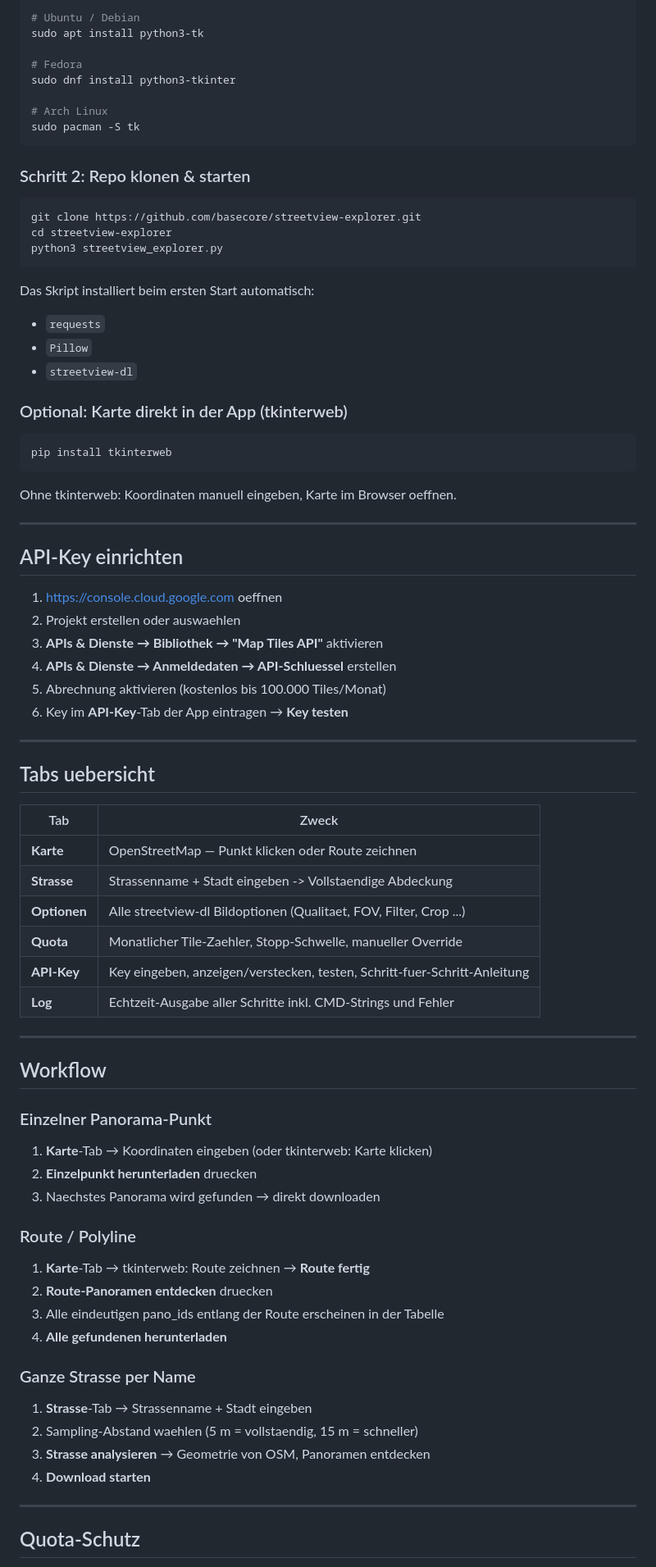
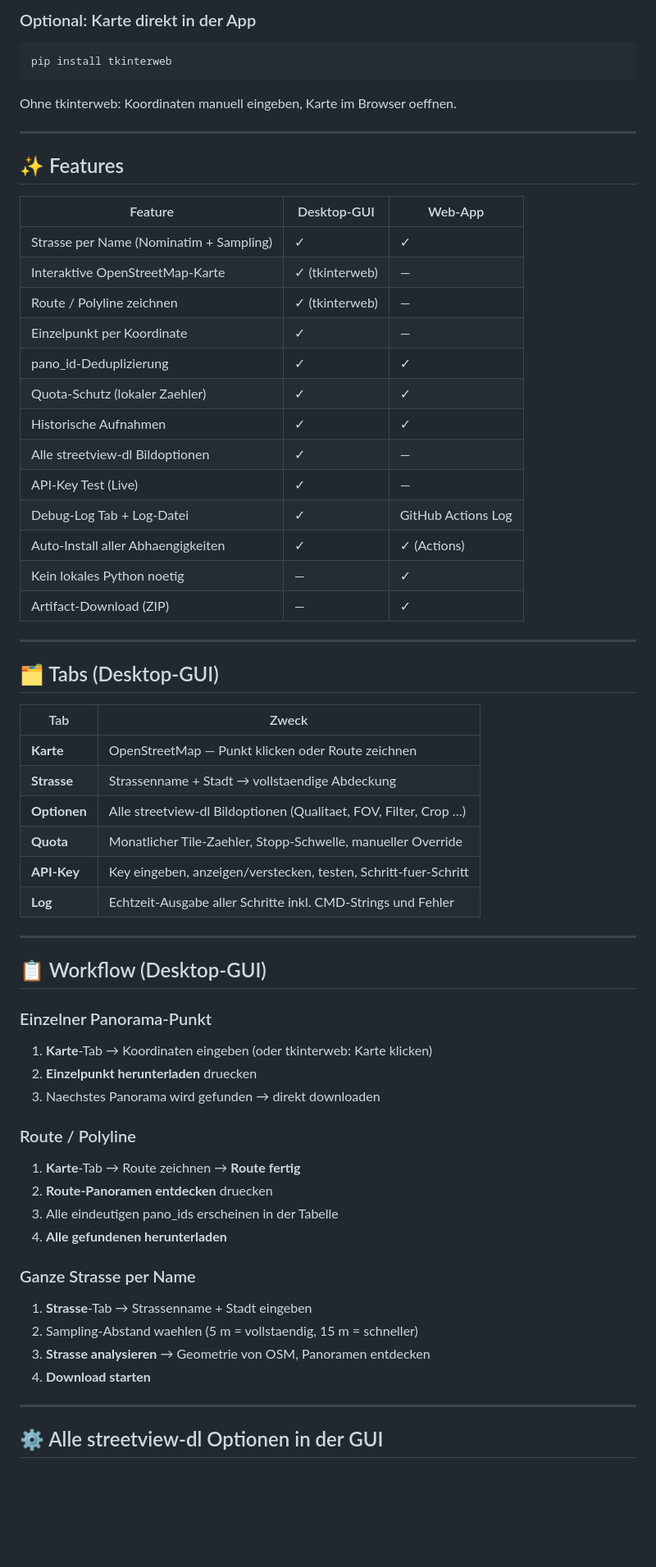
Before and after one commit to basecore/streetview-explorer, a Markdown page: README.md, the part around one of its changes. Shown at 82% size. Drawn GitHub-style; blank space fills up the shorter version.

````diff
--- a/README.md
+++ b/README.md
@@ -68,28 +151,4 @@ Beim ersten Start prueft das Skript alle Abhaengigkeiten und installiert fehlend
-```bash
-# Ubuntu / Debian
-sudo apt install python3-tk
-
-# Fedora
-sudo dnf install python3-tkinter
-
-# Arch Linux
-sudo pacman -S tk
-```
-
-### Schritt 2: Repo klonen & starten
-
-```bash
-git clone https://github.com/basecore/streetview-explorer.git
-cd streetview-explorer
-python3 streetview_explorer.py
-```
-
-Das Skript installiert beim ersten Start automatisch:
-- `requests`
-- `Pillow`
-- `streetview-dl`
-
-### Optional: Karte direkt in der App (tkinterweb)
+### Optional: Karte direkt in der App
 
 ```bash
 pip install tkinterweb
@@ -99,31 +158,40 @@ Ohne tkinterweb: Koordinaten manuell eingeben, Karte im Browser oeffnen.
 
 ---
 
-## API-Key einrichten
+## ✨ Features
 
-1. [https://console.cloud.google.com](https://console.cloud.google.com) oeffnen
-2. Projekt erstellen oder auswaehlen
-3. **APIs & Dienste → Bibliothek → "Map Tiles API"** aktivieren
-4. **APIs & Dienste → Anmeldedaten → API-Schluessel** erstellen
-5. Abrechnung aktivieren (kostenlos bis 100.000 Tiles/Monat)
-6. Key im **API-Key**-Tab der App eintragen → **Key testen**
+| Feature | Desktop-GUI | Web-App |
+|---|---|---|
+| Strasse per Name (Nominatim + Sampling) | ✓ | ✓ |
+| Interaktive OpenStreetMap-Karte | ✓ (tkinterweb) | — |
+| Route / Polyline zeichnen | ✓ (tkinterweb) | — |
+| Einzelpunkt per Koordinate | ✓ | — |
+| pano_id-Deduplizierung | ✓ | ✓ |
+| Quota-Schutz (lokaler Zaehler) | ✓ | ✓ |
+| Historische Aufnahmen | ✓ | ✓ |
+| Alle streetview-dl Bildoptionen | ✓ | — |
+| API-Key Test (Live) | ✓ | — |
+| Debug-Log Tab + Log-Datei | ✓ | GitHub Actions Log |
+| Auto-Install aller Abhaengigkeiten | ✓ | ✓ (Actions) |
+| Kein lokales Python noetig | — | ✓ |
+| Artifact-Download (ZIP) | — | ✓ |
 
 ---
 
-## Tabs uebersicht
+## 🗂 Tabs (Desktop-GUI)
 
 | Tab | Zweck |
 |---|---|
 | **Karte** | OpenStreetMap — Punkt klicken oder Route zeichnen |
-| **Strasse** | Strassenname + Stadt eingeben -> Vollstaendige Abdeckung |
-| **Optionen** | Alle streetview-dl Bildoptionen (Qualitaet, FOV, Filter, Crop ...) |
+| **Strasse** | Strassenname + Stadt → vollstaendige Abdeckung |
+| **Optionen** | Alle streetview-dl Bildoptionen (Qualitaet, FOV, Filter, Crop …) |
 | **Quota** | Monatlicher Tile-Zaehler, Stopp-Schwelle, manueller Override |
-| **API-Key** | Key eingeben, anzeigen/verstecken, testen, Schritt-fuer-Schritt-Anleitung |
+| **API-Key** | Key eingeben, anzeigen/verstecken, testen, Schritt-fuer-Schritt |
 | **Log** | Echtzeit-Ausgabe aller Schritte inkl. CMD-Strings und Fehler |
 
 ---
 
-## Workflow
+## 📋 Workflow (Desktop-GUI)
 
 ### Einzelner Panorama-Punkt
 1. **Karte**-Tab → Koordinaten eingeben (oder tkinterweb: Karte klicken)
@@ -131,9 +199,9 @@ Ohne tkinterweb: Koordinaten manuell eingeben, Karte im Browser oeffnen.
 3. Naechstes Panorama wird gefunden → direkt downloaden
 
 ### Route / Polyline
-1. **Karte**-Tab → tkinterweb: Route zeichnen → **Route fertig**
+1. **Karte**-Tab → Route zeichnen → **Route fertig**
 2. **Route-Panoramen entdecken** druecken
-3. Alle eindeutigen pano_ids entlang der Route erscheinen in der Tabelle
+3. Alle eindeutigen pano_ids erscheinen in der Tabelle
 4. **Alle gefundenen herunterladen**
 
 ### Ganze Strasse per Name
@@ -144,5 +212,5 @@ Ohne tkinterweb: Koordinaten manuell eingeben, Karte im Browser oeffnen.
 
 ---
 
-## Quota-Schutz
+## ⚙ Alle streetview-dl Optionen in der GUI
 
````
Also changed, not shown: other parts of README.md (+156 -70 lines).
